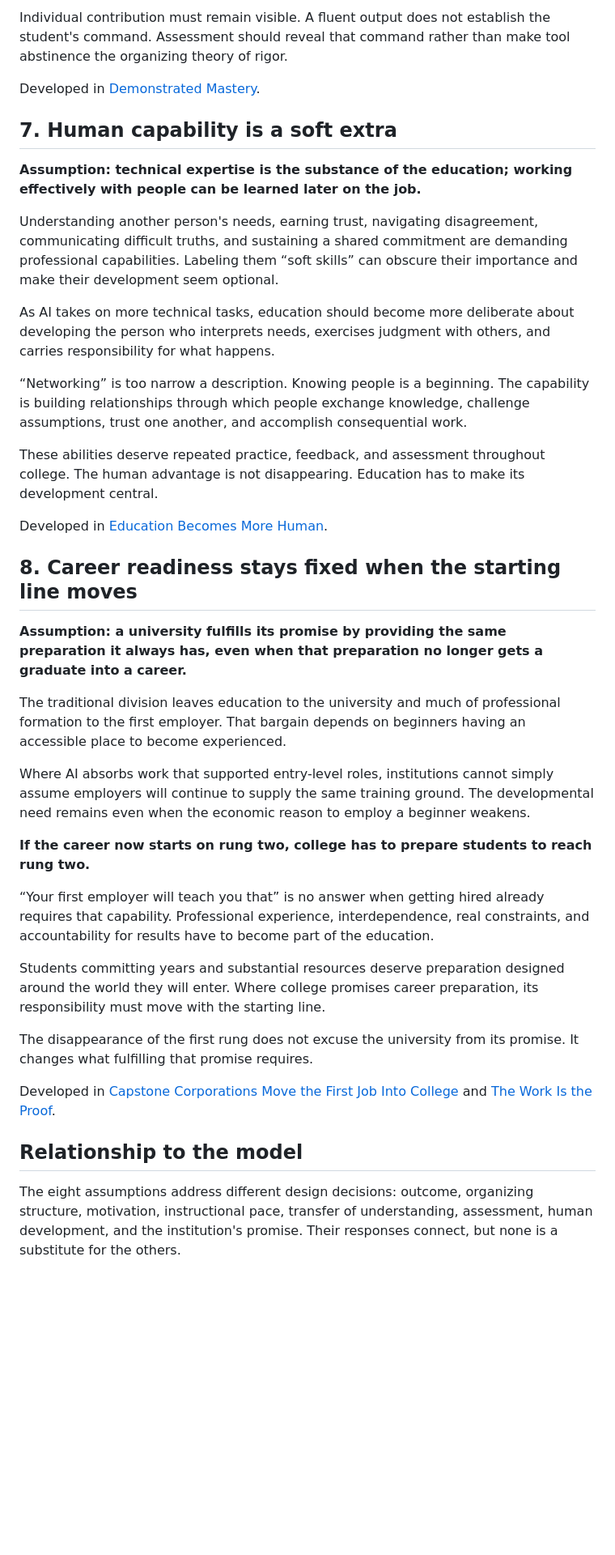
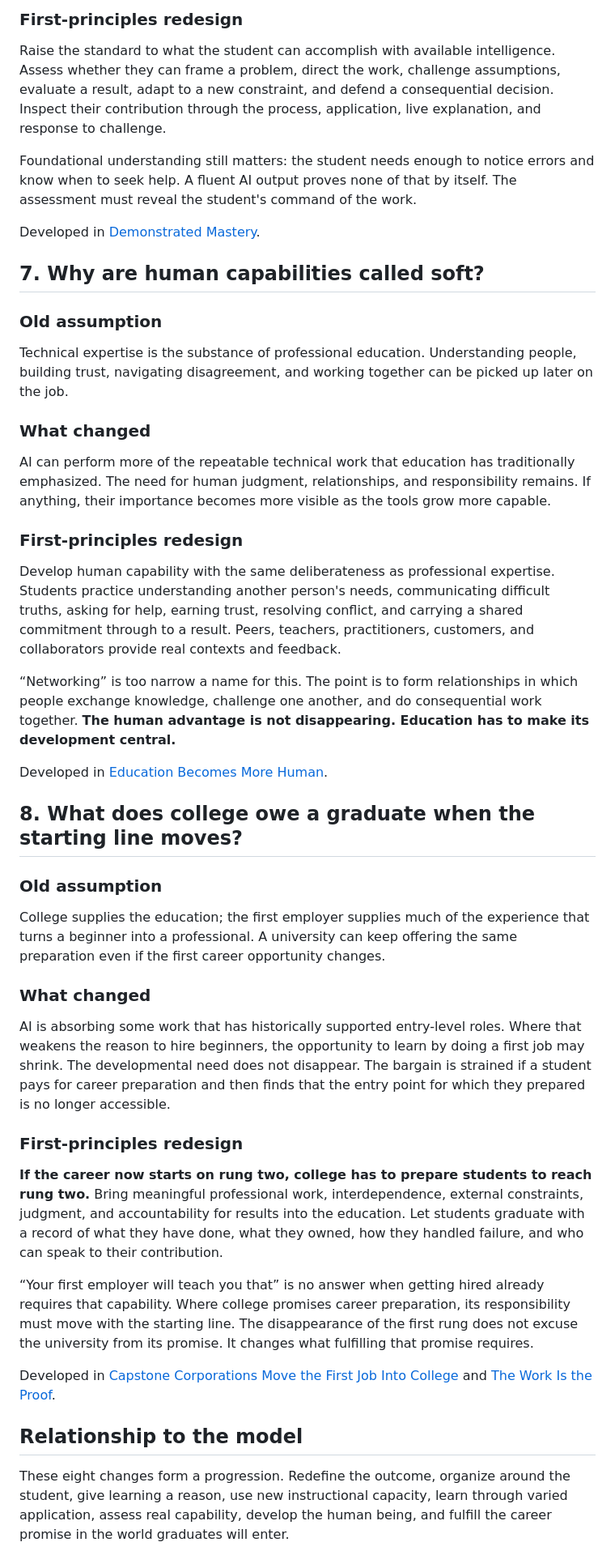
Before and after one commit to SublimeDelusion/education-moonshot, a Markdown page: concepts/assumptions-worth-reexamining.md, the part around one of its changes. Shown at 81% size. GitHub-like rendering; blank space fills up the shorter version.

```diff
--- a/concepts/assumptions-worth-reexamining.md
+++ b/concepts/assumptions-worth-reexamining.md
@@ -82,41 +102,49 @@ The standard should rise with the available capability. Can the student frame th
 
-Individual contribution must remain visible. A fluent output does not establish the student's command. Assessment should reveal that command rather than make tool abstinence the organizing theory of rigor.
+### First-principles redesign
+
+Raise the standard to what the student can accomplish with available intelligence. Assess whether they can frame a problem, direct the work, challenge assumptions, evaluate a result, adapt to a new constraint, and defend a consequential decision. Inspect their contribution through the process, application, live explanation, and response to challenge.
+
+Foundational understanding still matters: the student needs enough to notice errors and know when to seek help. A fluent AI output proves none of that by itself. The assessment must reveal the student's command of the work.
 
 Developed in [Demonstrated Mastery](assessment-through-application-and-defense.md).
 
-## 7. Human capability is a soft extra
+## 7. Why are human capabilities called soft?
 
-**Assumption: technical expertise is the substance of the education; working effectively with people can be learned later on the job.**
+### Old assumption
 
-Understanding another person's needs, earning trust, navigating disagreement, communicating difficult truths, and sustaining a shared commitment are demanding professional capabilities. Labeling them “soft skills” can obscure their importance and make their development seem optional.
+Technical expertise is the substance of professional education. Understanding people, building trust, navigating disagreement, and working together can be picked up later on the job.
 
-As AI takes on more technical tasks, education should become more deliberate about developing the person who interprets needs, exercises judgment with others, and carries responsibility for what happens.
+### What changed
 
-“Networking” is too narrow a description. Knowing people is a beginning. The capability is building relationships through which people exchange knowledge, challenge assumptions, trust one another, and accomplish consequential work.
+AI can perform more of the repeatable technical work that education has traditionally emphasized. The need for human judgment, relationships, and responsibility remains. If anything, their importance becomes more visible as the tools grow more capable.
 
-These abilities deserve repeated practice, feedback, and assessment throughout college. The human advantage is not disappearing. Education has to make its development central.
+### First-principles redesign
+
+Develop human capability with the same deliberateness as professional expertise. Students practice understanding another person's needs, communicating difficult truths, asking for help, earning trust, resolving conflict, and carrying a shared commitment through to a result. Peers, teachers, practitioners, customers, and collaborators provide real contexts and feedback.
+
+“Networking” is too narrow a name for this. The point is to form relationships in which people exchange knowledge, challenge one another, and do consequential work together. **The human advantage is not disappearing. Education has to make its development central.**
 
 Developed in [Education Becomes More Human](education-becomes-more-human.md).
 
-## 8. Career readiness stays fixed when the starting line moves
+## 8. What does college owe a graduate when the starting line moves?
 
-**Assumption: a university fulfills its promise by providing the same preparation it always has, even when that preparation no longer gets a graduate into a career.**
+### Old assumption
 
-The traditional division leaves education to the university and much of professional formation to the first employer. That bargain depends on beginners having an accessible place to become experienced.
+College supplies the education; the first employer supplies much of the experience that turns a beginner into a professional. A university can keep offering the same preparation even if the first career opportunity changes.
 
-Where AI absorbs work that supported entry-level roles, institutions cannot simply assume employers will continue to supply the same training ground. The developmental need remains even when the economic reason to employ a beginner weakens.
+### What changed
 
-**If the career now starts on rung two, college has to prepare students to reach rung two.**
+AI is absorbing some work that has historically supported entry-level roles. Where that weakens the reason to hire beginners, the opportunity to learn by doing a first job may shrink. The developmental need does not disappear. The bargain is strained if a student pays for career preparation and then finds that the entry point for which they prepared is no longer accessible.
 
-“Your first employer will teach you that” is no answer when getting hired already requires that capability. Professional experience, interdependence, real constraints, and accountability for results have to become part of the education.
+### First-principles redesign
 
-Students committing years and substantial resources deserve preparation designed around the world they will enter. Where college promises career preparation, its responsibility must move with the starting line.
+**If the career now starts on rung two, college has to prepare students to reach rung two.** Bring meaningful professional work, interdependence, external constraints, judgment, and accountability for results into the education. Let students graduate with a record of what they have done, what they owned, how they handled failure, and who can speak to their contribution.
 
-The disappearance of the first rung does not excuse the university from its promise. It changes what fulfilling that promise requires.
+“Your first employer will teach you that” is no answer when getting hired already requires that capability. Where college promises career preparation, its responsibility must move with the starting line. The disappearance of the first rung does not excuse the university from its promise. It changes what fulfilling that promise requires.
 
 Developed in [Capstone Corporations Move the First Job Into College](capstone-corporations.md) and [The Work Is the Proof](the-work-is-the-proof.md).
 
 ## Relationship to the model
 
-The eight assumptions address different design decisions: outcome, organizing structure, motivation, instructional pace, transfer of understanding, assessment, human development, and the institution's promise. Their responses connect, but none is a substitute for the others.
+These eight changes form a progression. Redefine the outcome, organize around the student, give learning a reason, use new instructional capacity, learn through varied application, assess real capability, develop the human being, and fulfill the career promise in the world graduates will enter.
 
```
Also changed, not shown: other parts of concepts/assumptions-worth-reexamining.md (+56 -36 lines).
